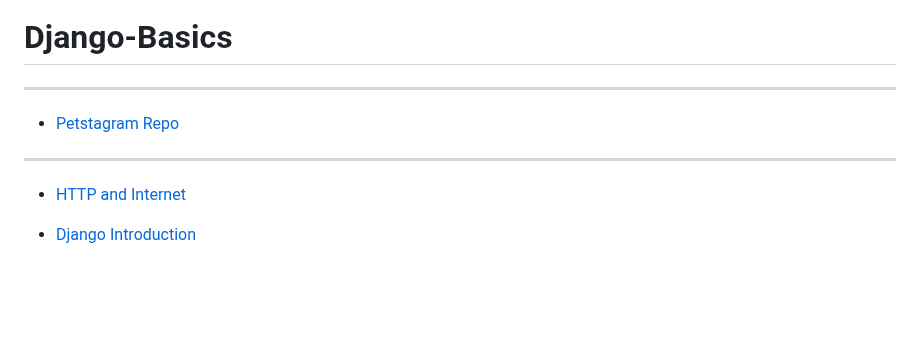
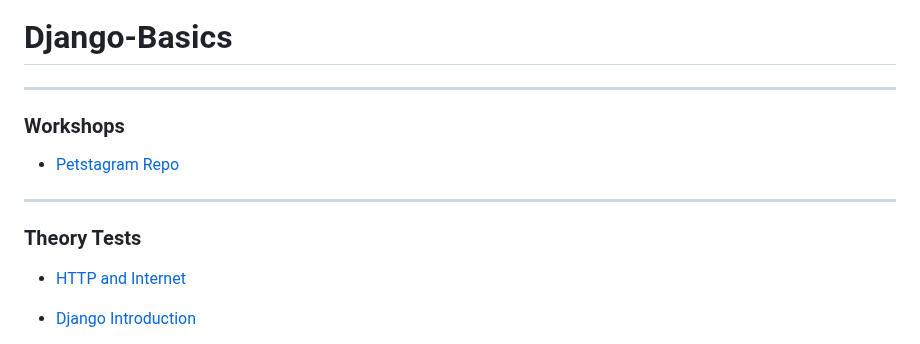
Before and after one commit to Mario8802/Django-Basics, a Markdown page: README.md, the part around the change. Drawn GitHub-style; blank space fills up the shorter version.

```diff
--- a/README.md
+++ b/README.md
@@ -2,9 +2,12 @@
 
 ---
 
+### Workshops
 - [Petstagram Repo](https://github.com/DiyanKalaydzhiev23/petstagram-2024.git)
 
 ---
+
+### Theory Tests
 
 - [HTTP and Internet](https://forms.gle/SF9gSGPJta1CUkkz6)
 
```
